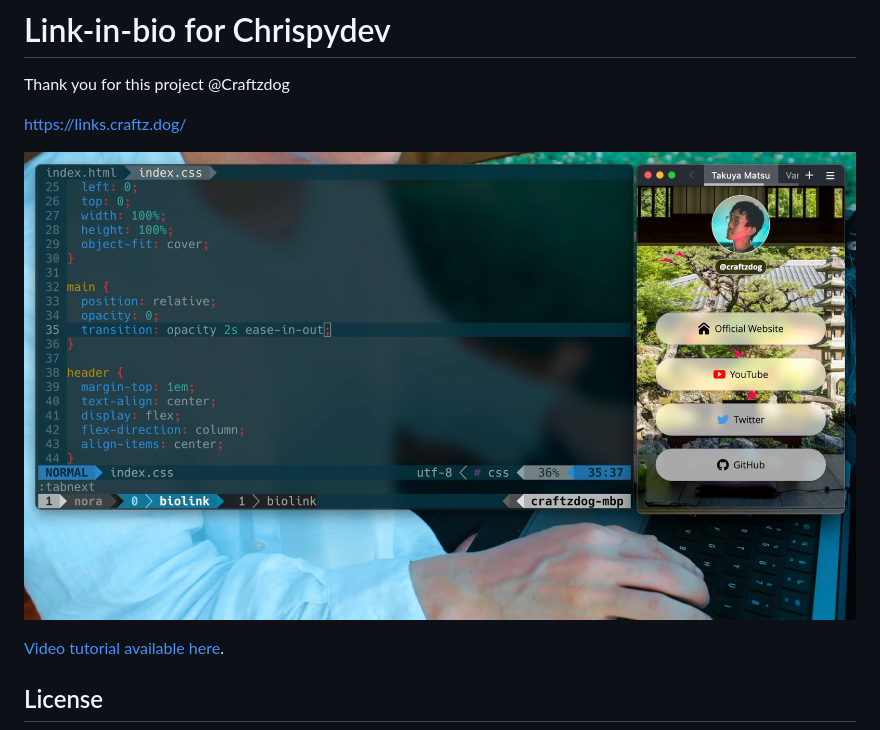
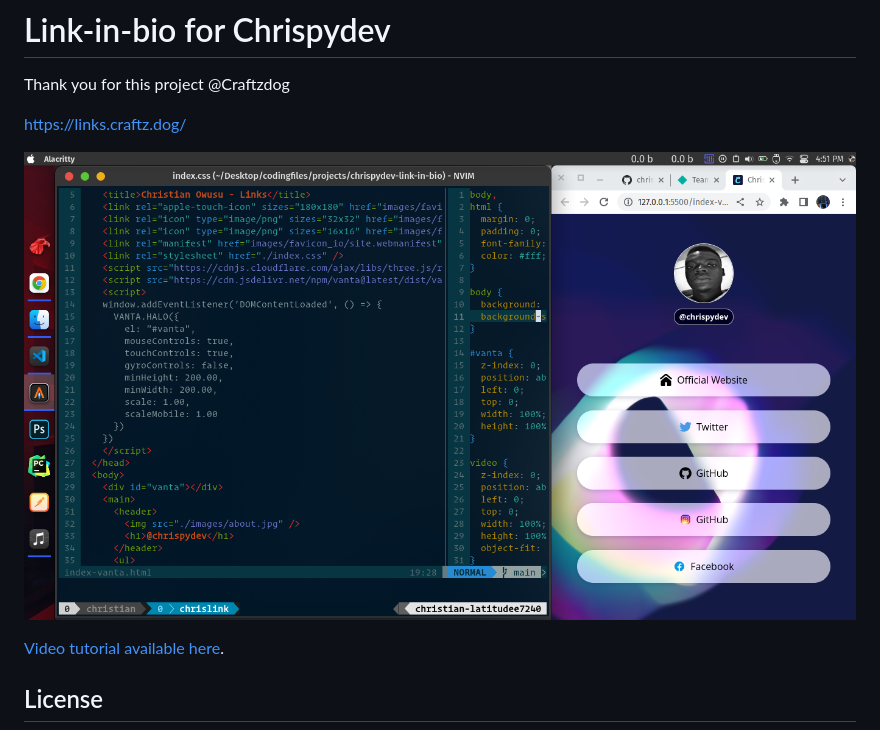
Before and after one commit to chrispydev/chrispydev-link-in-bio, a Markdown page: README.md, the part around the change. Drawn GitHub-style; pictures changed too: thumb.jpg (deleted), thumb.png (added).

```diff
--- a/README.md
+++ b/README.md
@@ -4,7 +4,7 @@ Thank you for this project @Craftzdog
 
 https://links.craftz.dog/
 
-![thumbnail](./thumb.jpg)
+![thumbnail](./thumb.png)
 
 [Video tutorial available here](https://youtu.be/u71pHOyvBp0).
 
```
Also changed, not shown: 1 other file.
